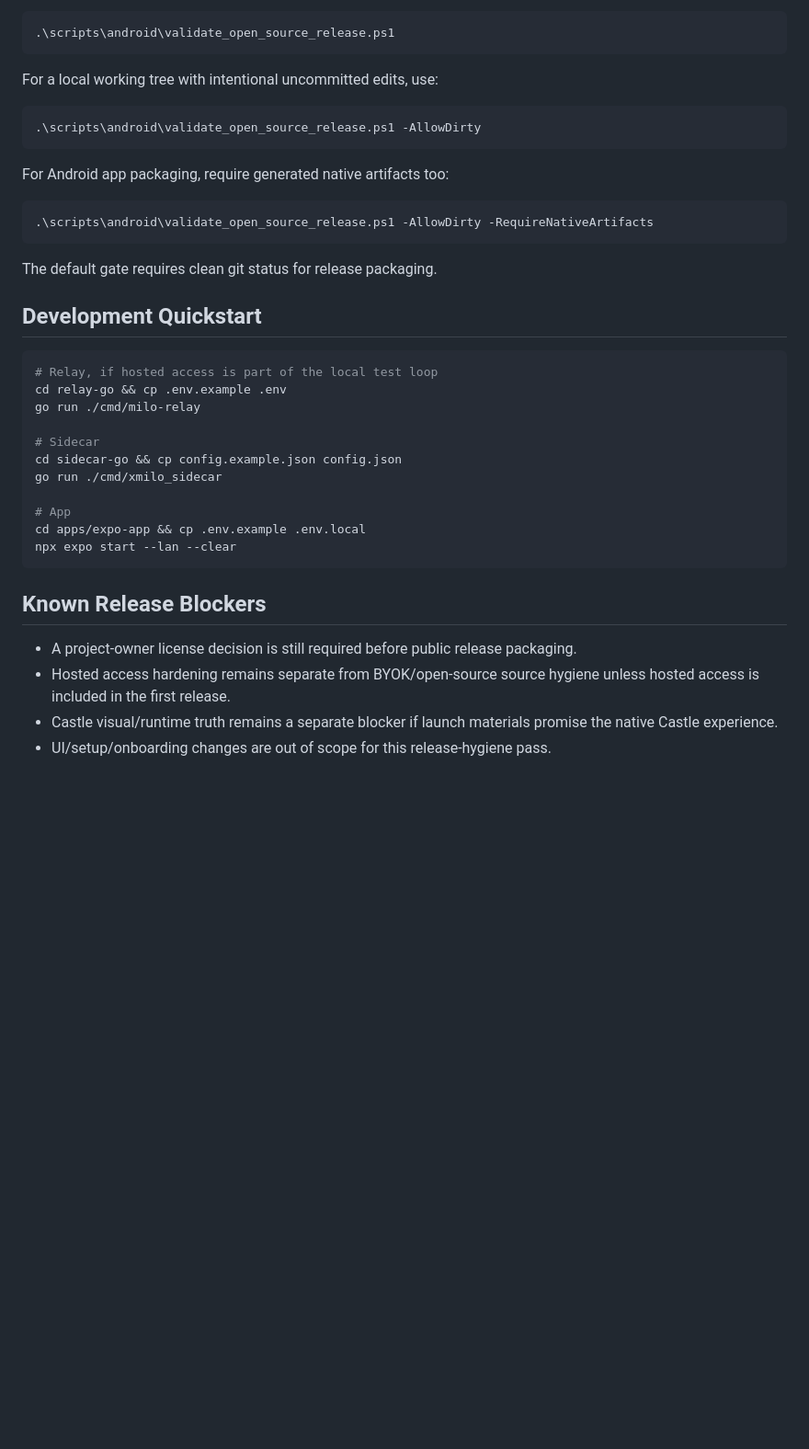
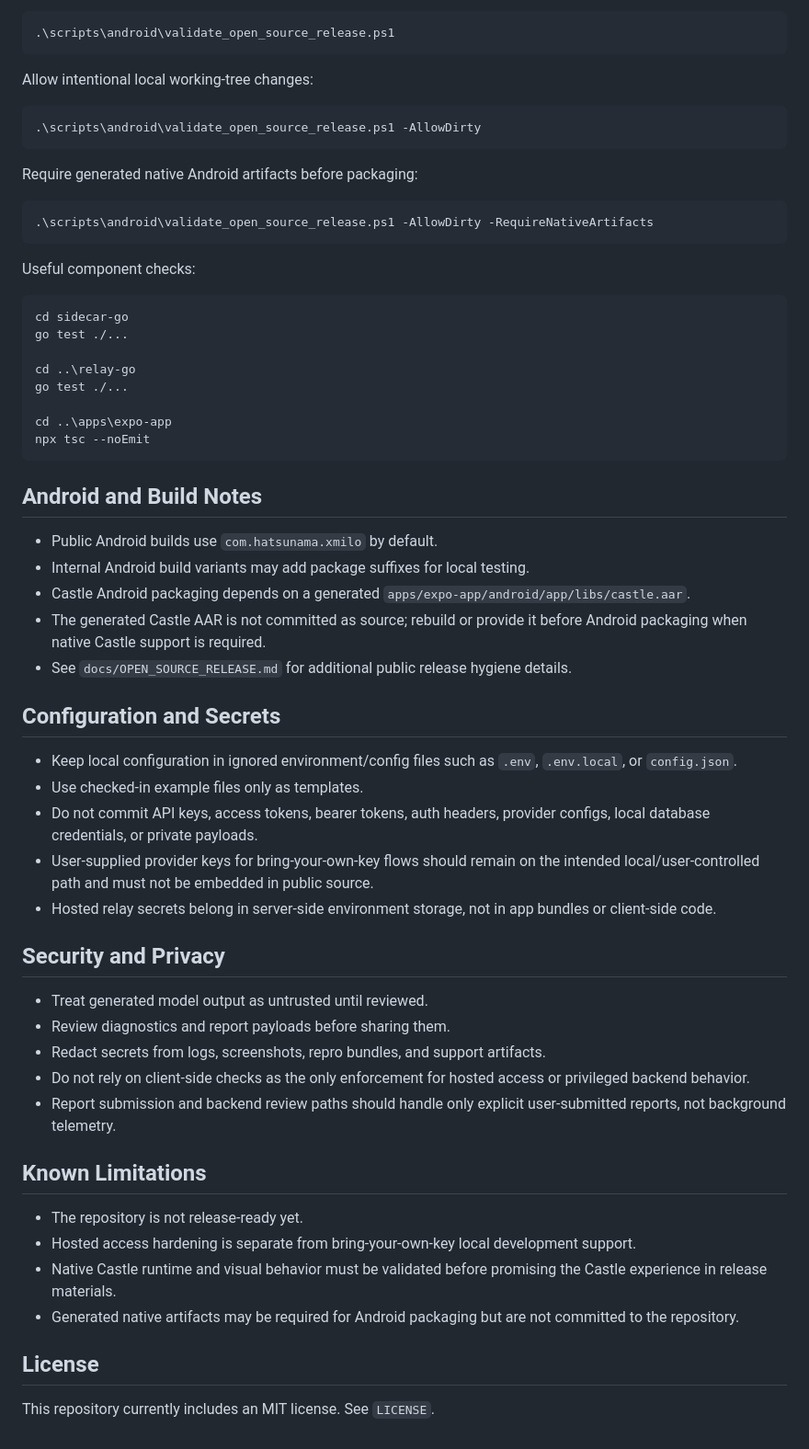
Before and after one commit to Hatsunama/xmilo_at_your_side, a Markdown page: README.md, the part around one of its changes. Shown at 92% size. Rendered like a GitHub page; blank space fills up the shorter version.

````diff
--- a/README.md
+++ b/README.md
@@ -36,39 +76,62 @@ Run the static release-hygiene gate before packaging source or release artifacts
 .\scripts\android\validate_open_source_release.ps1
 ```
 
-For a local working tree with intentional uncommitted edits, use:
+Allow intentional local working-tree changes:
 
 ```powershell
 .\scripts\android\validate_open_source_release.ps1 -AllowDirty
 ```
 
-For Android app packaging, require generated native artifacts too:
+Require generated native Android artifacts before packaging:
 
 ```powershell
 .\scripts\android\validate_open_source_release.ps1 -AllowDirty -RequireNativeArtifacts
 ```
 
-The default gate requires clean git status for release packaging.
+Useful component checks:
 
-## Development Quickstart
+```powershell
+cd sidecar-go
+go test ./...
 
-```bash
-# Relay, if hosted access is part of the local test loop
-cd relay-go && cp .env.example .env
-go run ./cmd/milo-relay
+cd ..\relay-go
+go test ./...
 
-# Sidecar
-cd sidecar-go && cp config.example.json config.json
-go run ./cmd/xmilo_sidecar
-
-# App
-cd apps/expo-app && cp .env.example .env.local
-npx expo start --lan --clear
+cd ..\apps\expo-app
+npx tsc --noEmit
 ```
 
-## Known Release Blockers
+## Android and Build Notes
 
-- A project-owner license decision is still required before public release packaging.
-- Hosted access hardening remains separate from BYOK/open-source source hygiene unless hosted access is included in the first release.
-- Castle visual/runtime truth remains a separate blocker if launch materials promise the native Castle experience.
-- UI/setup/onboarding changes are out of scope for this release-hygiene pass.
+- Public Android builds use `com.hatsunama.xmilo` by default.
+- Internal Android build variants may add package suffixes for local testing.
+- Castle Android packaging depends on a generated `apps/expo-app/android/app/libs/castle.aar`.
+- The generated Castle AAR is not committed as source; rebuild or provide it before Android packaging when native Castle support is required.
+- See `docs/OPEN_SOURCE_RELEASE.md` for additional public release hygiene details.
+
+## Configuration and Secrets
+
+- Keep local configuration in ignored environment/config files such as `.env`, `.env.local`, or `config.json`.
+- Use checked-in example files only as templates.
+- Do not commit API keys, access tokens, bearer tokens, auth headers, provider configs, local database credentials, or private payloads.
+- User-supplied provider keys for bring-your-own-key flows should remain on the intended local/user-controlled path and must not be embedded in public source.
+- Hosted relay secrets belong in server-side environment storage, not in app bundles or client-side code.
+
+## Security and Privacy
+
+- Treat generated model output as untrusted until reviewed.
+- Review diagnostics and report payloads before sharing them.
+- Redact secrets from logs, screenshots, repro bundles, and support artifacts.
+- Do not rely on client-side checks as the only enforcement for hosted access or privileged backend behavior.
+- Report submission and backend review paths should handle only explicit user-submitted reports, not background telemetry.
+
+## Known Limitations
+
+- The repository is not release-ready yet.
+- Hosted access hardening is separate from bring-your-own-key local development support.
+- Native Castle runtime and visual behavior must be validated before promising the Castle experience in release materials.
+- Generated native artifacts may be required for Android packaging but are not committed to the repository.
+
+## License
+
+This repository currently includes an MIT license. See `LICENSE`.
````
Also changed, not shown: other parts of README.md (+60 -20 lines).
